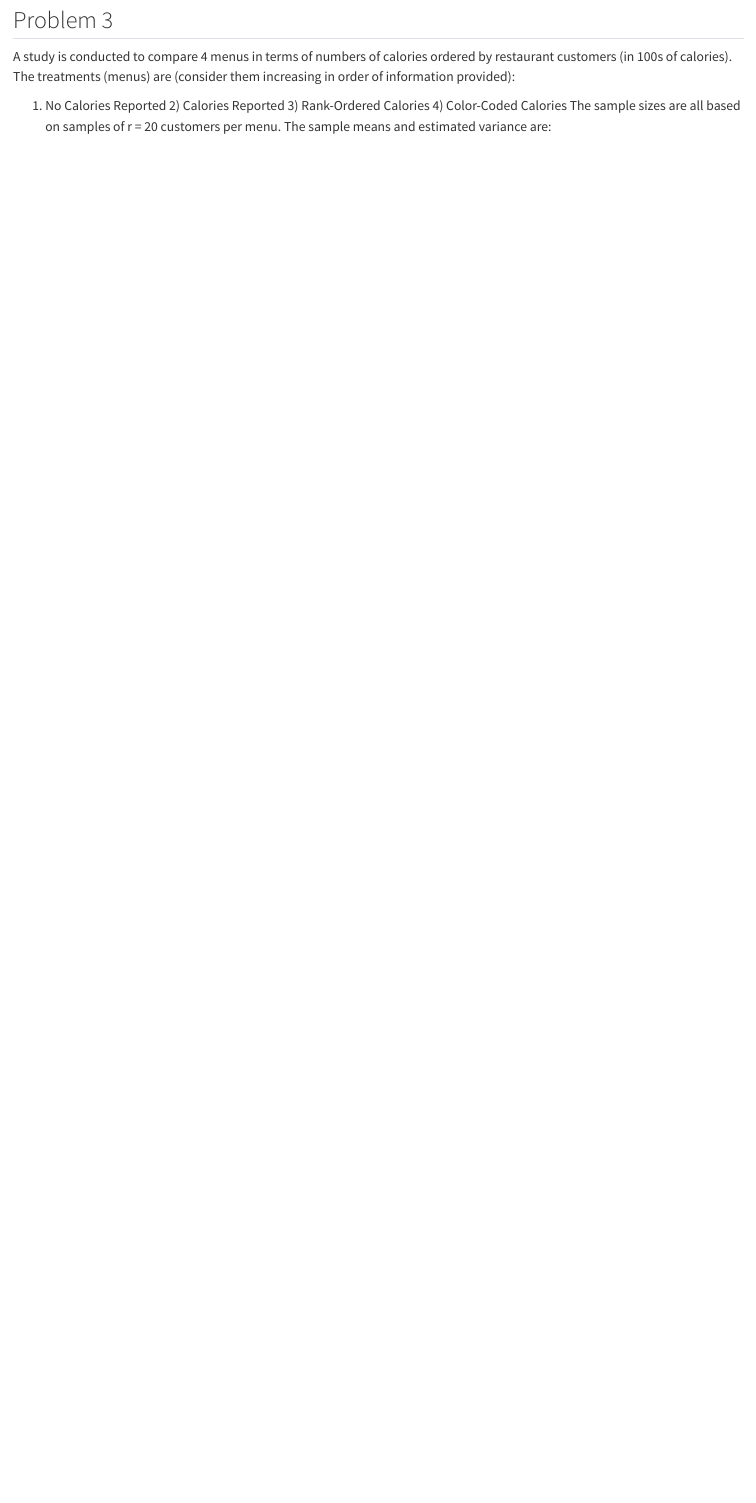
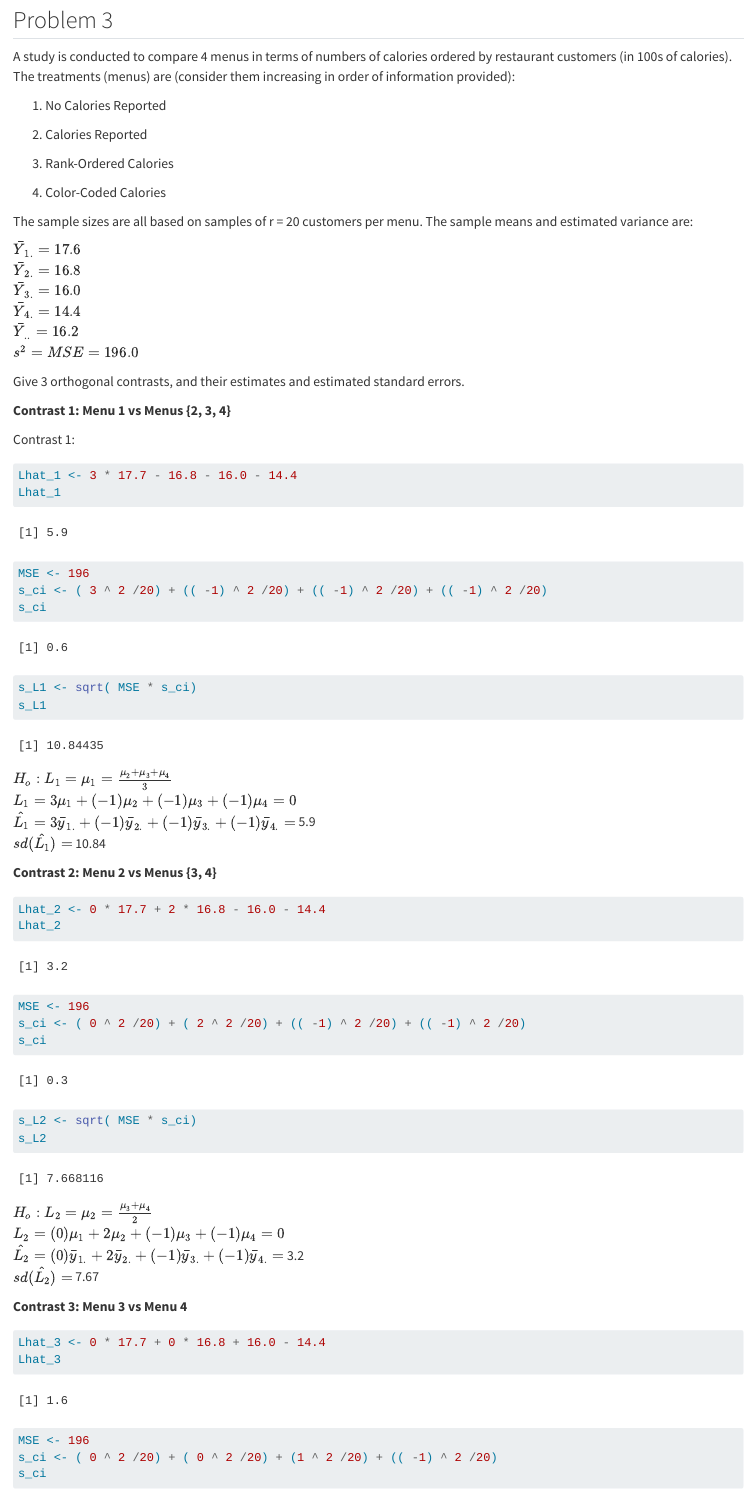
Before and after one commit to YefridC09/Yefrid-ST--512-Homework2, a Quarto document (Homework 2.qmd): the page in a window 1100 px wide, from 12400 px down. Rendered offline with R 4.5, knitr and Pandoc in place of Quarto, with nearby package versions.

Commit message:
Part of the final questin missing

````diff
--- a/Homework 2.qmd
+++ b/Homework 2.qmd
@@ -343,5 +344,66 @@ Sh_MSD
 
 A study is conducted to compare 4 menus in terms of numbers of calories ordered by restaurant customers (in 100s of calories). The treatments (menus) are (consider them increasing in order of information provided):
 
-1) No Calories Reported     2) Calories Reported      3) Rank-Ordered Calories   4) Color-Coded Calories
- The sample sizes are all based on samples of r = 20 customers per menu. The sample means and estimated variance are:
+1.  No Calories Reported
+
+2.  Calories Reported
+
+3.  Rank-Ordered Calories
+
+4.  Color-Coded Calories
+
+The sample sizes are all based on samples of r = 20 customers per menu. The sample means and estimated variance are:
+
+$\bar{Y}_{1.} = 17.6$\
+$\bar{Y}_{2.} = 16.8$\
+$\bar{Y}_{3.} = 16.0$\
+$\bar{Y}_{4.} = 14.4$\
+$\bar{Y}_{..} = 16.2$\
+$s^2 = MSE = 196.0$
+
+Give 3 orthogonal contrasts, and their estimates and estimated standard errors.
+
+**Contrast 1: Menu 1 vs Menus {2, 3, 4}**\
+
+Contrast 1:
+
+```{r}
+Lhat_1 <- 3 * 17.7 - 16.8 - 16.0 - 14.4
+Lhat_1
+MSE <- 196
+s_ci <- ( 3 ^ 2 /20) + (( -1) ^ 2 /20) + (( -1) ^ 2 /20) + (( -1) ^ 2 /20)
+s_ci
+s_L1 <- sqrt( MSE * s_ci)
+s_L1
+```
+
+$H_o: L_1 = \mu_1 = \frac{\mu_2 + \mu_3 + \mu_4}{3}$\
+$L_1 = 3\mu_1 + (-1)\mu_2+ (-1)\mu_3+ (-1)\mu_4 = 0$\
+$\hat{L_1} = 3\bar{y}_{1.}+ (-1)\bar{y}_{2.}+ (-1)\bar{y}_{3.}+ (-1)\bar{y}_{4.} =$ `r Lhat_1`\
+$sd(\hat{L_1}) =$ `r round(s_L1, 2)`
+
+**Contrast 2: Menu 2 vs Menus {3, 4}**\
+
+```{r}
+Lhat_2 <- 0 * 17.7 + 2 * 16.8 - 16.0 - 14.4
+Lhat_2
+MSE <- 196
+s_ci <- ( 0 ^ 2 /20) + ( 2 ^ 2 /20) + (( -1) ^ 2 /20) + (( -1) ^ 2 /20)
+s_ci
+s_L2 <- sqrt( MSE * s_ci)
+s_L2
+```
+
+$H_o: L_2 = \mu_2 = \frac{\mu_3 + \mu_4}{2}$\
+$L_2 = (0)\mu_1 + 2\mu_2+ (-1)\mu_3+ (-1)\mu_4 = 0$\
+$\hat{L_2} = (0)\bar{y}_{1.}+ 2\bar{y}_{2.}+ (-1)\bar{y}_{3.}+ (-1)\bar{y}_{4.} =$ `r Lhat_2`\
+$sd(\hat{L_2}) =$ `r round(s_L2, 2)`
+
+**Contrast 3: Menu 3 vs Menu 4**\
+
+```{r}
+Lhat_3 <- 0 * 17.7 + 0 * 16.8 + 16.0 - 14.4
+Lhat_3
+MSE <- 196
+s_ci <- ( 0 ^ 2 /20) + ( 0 ^ 2 /20) + (1 ^ 2 /20) + (( -1) ^ 2 /20)
+s_ci
````
Also changed, not shown: Homework 2.html, Homework-2_files/figure-html/unnamed-chunk-17-1.png (added), Homework-2_files/figure-html/unnamed-chunk-18-1.png (added), images/clipboard-825273263.png (added), Homework 2.qmd (85 more changed lines).
